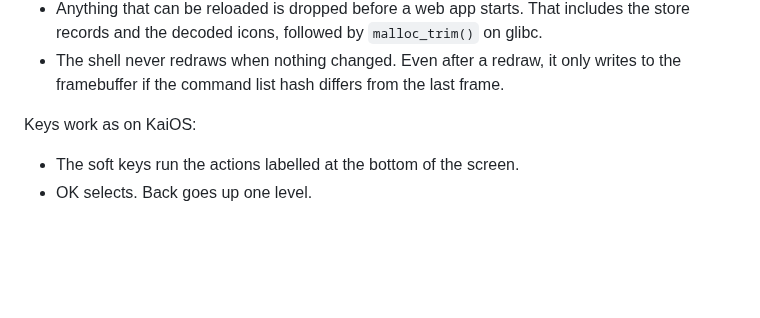
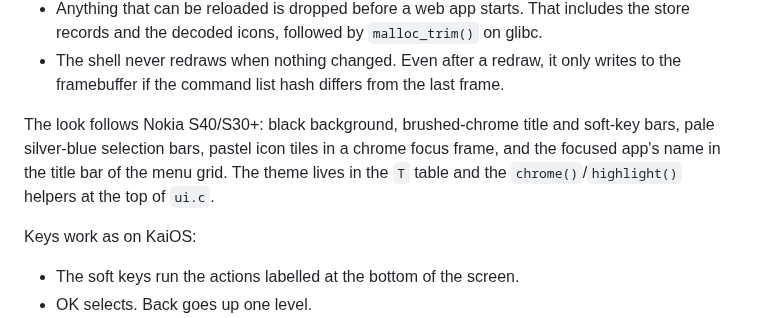
Before and after one commit to grinkodbogdan/Vortex-, a Markdown page: docs/architecture.md, the part around the change. GitHub-like rendering; blank space fills up the shorter version.

```diff
--- a/docs/architecture.md
+++ b/docs/architecture.md
@@ -45,6 +45,12 @@ Memory rules the shell follows:
 * The shell never redraws when nothing changed. Even after a redraw, it only
   writes to the framebuffer if the command list hash differs from the last
   frame.
+
+The look follows Nokia S40/S30+: black background, brushed-chrome title and
+soft-key bars, pale silver-blue selection bars, pastel icon tiles in a chrome
+focus frame, and the focused app's name in the title bar of the menu grid.
+The theme lives in the `T` table and the `chrome()`/`highlight()` helpers at
+the top of `ui.c`.
 
 Keys work as on KaiOS:
 
```
Also changed, not shown: README.md (+2 -1 lines), docs/screenshots.png, 3 other files.
